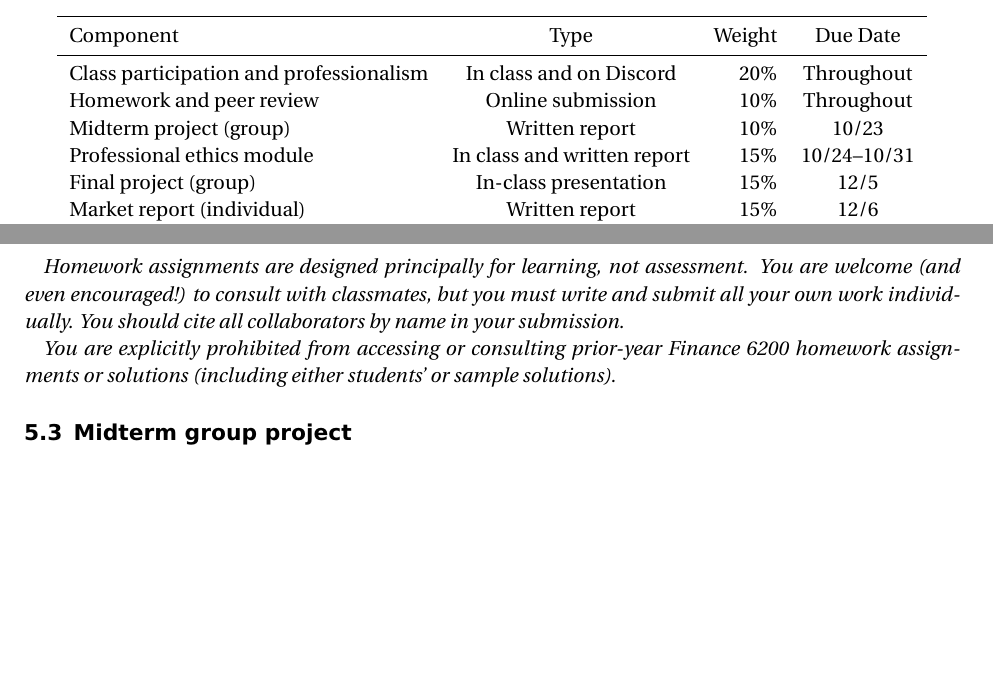
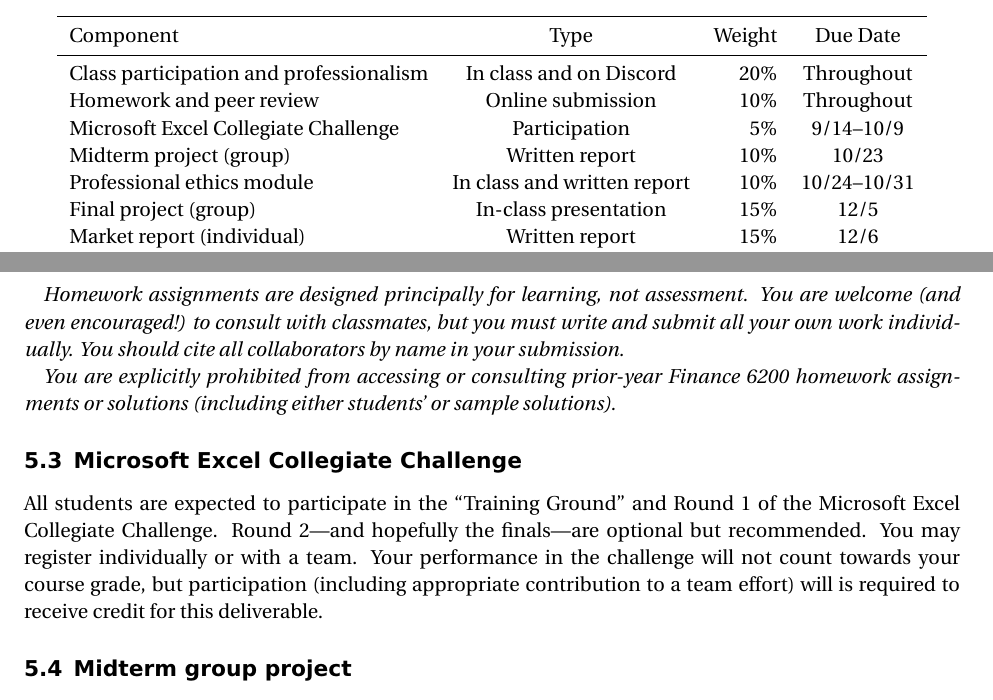
Before and after one commit to lukestein-classes/fdap, a LaTeX document (syllabus/fin6200syllabus.tex): two parts of pages 4 and 5 of 10 before the commit and two parts of pages 4 and 5 of 11 after it, joined at a grey line, cut so that both start at the same text, the shorter picture padded with empty space. Compiled offline with pdfLaTeX; the source files are stored in an older character set and shown here as Unicode.

Commit message:
Add ECC to syllabus

```diff
--- a/syllabus/fin6200syllabus.tex
+++ b/syllabus/fin6200syllabus.tex
@@ -228,8 +228,9 @@ Component & Type & Weight & Due Date\tabularnewline
 \midrule
 Class participation and professionalism & In class and on Discord & 20\% & Throughout\tabularnewline
 Homework and peer review & Online submission & 10\% & Throughout\tabularnewline
+Microsoft Excel Collegiate Challenge & Participation & 5\% & 9/14\textendash 10/9\tabularnewline
 Midterm project (group) & Written report & 10\% & 10/23\tabularnewline
-Professional ethics module & In class and written report & 15\% & 10/24\textendash 10/31\tabularnewline
+Professional ethics module & In class and written report & 10\% & 10/24\textendash 10/31\tabularnewline
 Final project (group) & In-class presentation & 15\% & 12/5\tabularnewline
 Market report (individual) & Written report & 15\% & 12/6\tabularnewline
 Final examination (take-home) & Online submission & 15\% & 12/7\textendash 12\tabularnewline
@@ -281,6 +282,16 @@ You should cite all collaborators by name in your submission.}
 \emph{You are explicitly prohibited from accessing or consulting prior-year
 Finance~6200 homework assignments or solutions (including either
 students' or sample solutions).}
+
+\subsection{Microsoft Excel Collegiate Challenge}
+
+All students are expected to participate in the ``Training Ground''
+and Round~1 of the \href{https://www.fmworldcup.com/microsoft-excel-collegiate-challenge/}{Microsoft Excel Collegiate Challenge}.
+Round~2\textemdash and hopefully the finals\textemdash are optional
+but recommended. You may register individually or with a team. Your
+performance in the challenge will not count towards your course grade,
+but participation (including appropriate contribution to a team effort)
+will is required to receive credit for this deliverable.
 
 \subsection{Midterm group project}
 
```
Also changed, not shown: syllabus/fin6200schedule.pdf, syllabus/fin6200syllabus.pdf, 1 other file.
